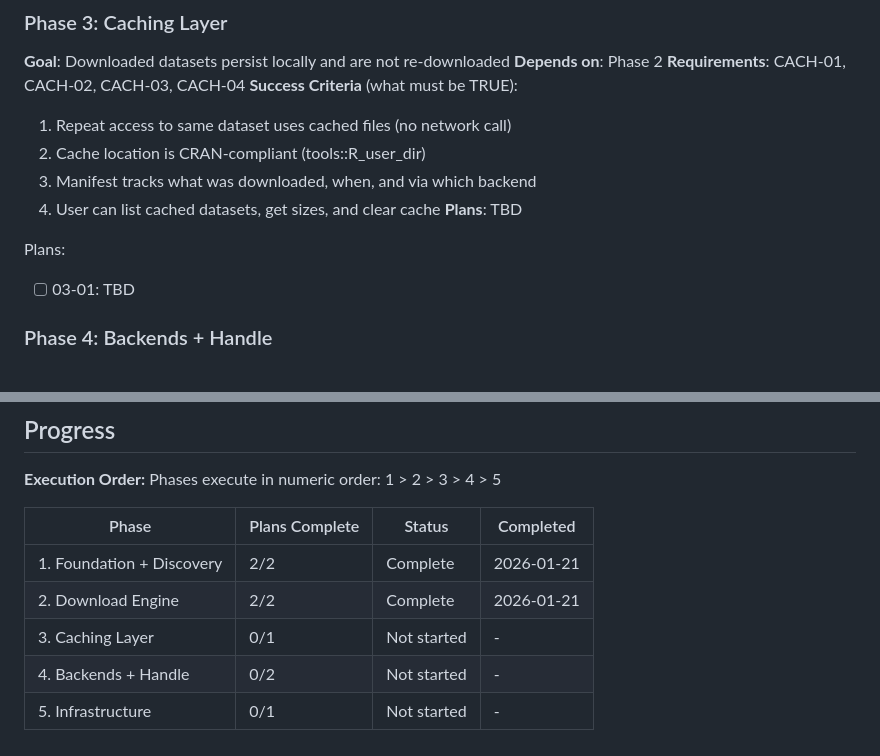
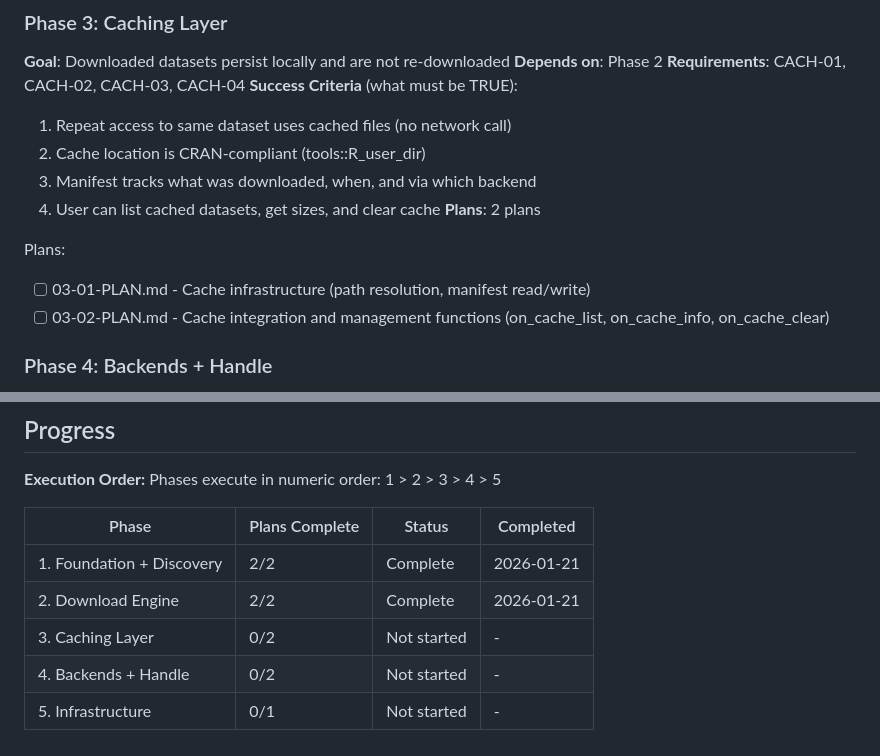
Before and after one commit to bbuchsbaum/openneuroR, a Markdown page: .planning/ROADMAP.md, 2 parts joined by grey strips. Rendered like a GitHub page.

Commit message:
docs(03): create phase plan
Phase 03: Caching Layer
- 2 plan(s) in 2 wave(s)
- 1 parallel (wave 1), 1 sequential (wave 2)
- Ready for execution

Co-Authored-By: Claude Opus 4.5 <noreply@anthropic.com>

```diff
--- a/.planning/ROADMAP.md
+++ b/.planning/ROADMAP.md
@@ -58,10 +58,11 @@ Plans:
   2. Cache location is CRAN-compliant (tools::R_user_dir)
   3. Manifest tracks what was downloaded, when, and via which backend
   4. User can list cached datasets, get sizes, and clear cache
-**Plans**: TBD
+**Plans**: 2 plans
 
 Plans:
-- [ ] 03-01: TBD
+- [ ] 03-01-PLAN.md - Cache infrastructure (path resolution, manifest read/write)
+- [ ] 03-02-PLAN.md - Cache integration and management functions (on_cache_list, on_cache_info, on_cache_clear)
 
 ### Phase 4: Backends + Handle
 **Goal**: Researchers get best-available backend and pipeline-friendly lazy handles
@@ -101,6 +102,6 @@ Phases execute in numeric order: 1 > 2 > 3 > 4 > 5
 |-------|----------------|--------|-----------|
 | 1. Foundation + Discovery | 2/2 | Complete | 2026-01-21 |
 | 2. Download Engine | 2/2 | Complete | 2026-01-21 |
-| 3. Caching Layer | 0/1 | Not started | - |
+| 3. Caching Layer | 0/2 | Not started | - |
 | 4. Backends + Handle | 0/2 | Not started | - |
 | 5. Infrastructure | 0/1 | Not started | - |
```
Also changed, not shown: 2 other files.
